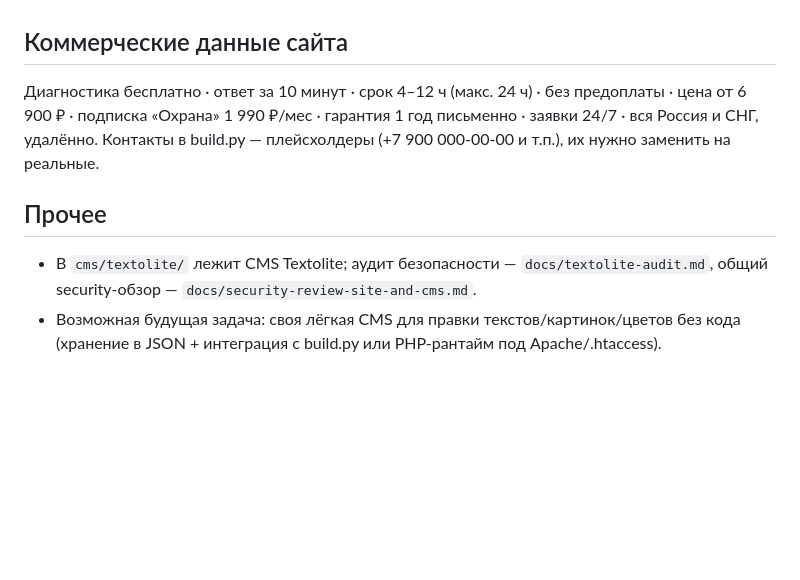
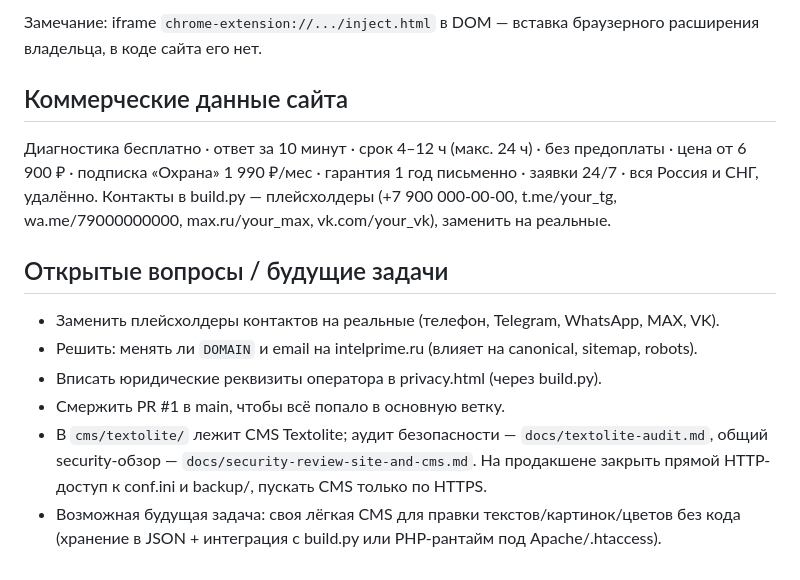
Before and after one commit to bratkaprod-cell/new, a Markdown page: docs/devin-context.md, the part around one of its changes. Rendered like a GitHub page; blank space fills up the shorter version.

```diff
--- a/docs/devin-context.md
+++ b/docs/devin-context.md
@@ -38,14 +71,21 @@
+Замечание: iframe `chrome-extension://.../inject.html` в DOM — вставка браузерного
+расширения владельца, в коде сайта его нет.
 
 ## Коммерческие данные сайта
 
 Диагностика бесплатно · ответ за 10 минут · срок 4–12 ч (макс. 24 ч) · без предоплаты ·
 цена от 6 900 ₽ · подписка «Охрана» 1 990 ₽/мес · гарантия 1 год письменно · заявки 24/7 ·
-вся Россия и СНГ, удалённо. Контакты в build.py — плейсхолдеры (+7 900 000-00-00 и т.п.),
-их нужно заменить на реальные.
+вся Россия и СНГ, удалённо. Контакты в build.py — плейсхолдеры (+7 900 000-00-00,
+t.me/your_tg, wa.me/79000000000, max.ru/your_max, vk.com/your_vk), заменить на реальные.
 
-## Прочее
+## Открытые вопросы / будущие задачи
 
+- Заменить плейсхолдеры контактов на реальные (телефон, Telegram, WhatsApp, MAX, VK).
+- Решить: менять ли `DOMAIN` и email на intelprime.ru (влияет на canonical, sitemap, robots).
+- Вписать юридические реквизиты оператора в privacy.html (через build.py).
+- Смержить PR #1 в main, чтобы всё попало в основную ветку.
 - В `cms/textolite/` лежит CMS Textolite; аудит безопасности — `docs/textolite-audit.md`,
-  общий security-обзор — `docs/security-review-site-and-cms.md`.
+  общий security-обзор — `docs/security-review-site-and-cms.md`. На продакшене закрыть
+  прямой HTTP-доступ к conf.ini и backup/, пускать CMS только по HTTPS.
 - Возможная будущая задача: своя лёгкая CMS для правки текстов/картинок/цветов без кода
   (хранение в JSON + интеграция с build.py или PHP-рантайм под Apache/.htaccess).
```
Also changed, not shown: other parts of docs/devin-context.md (+50 -17 lines).
